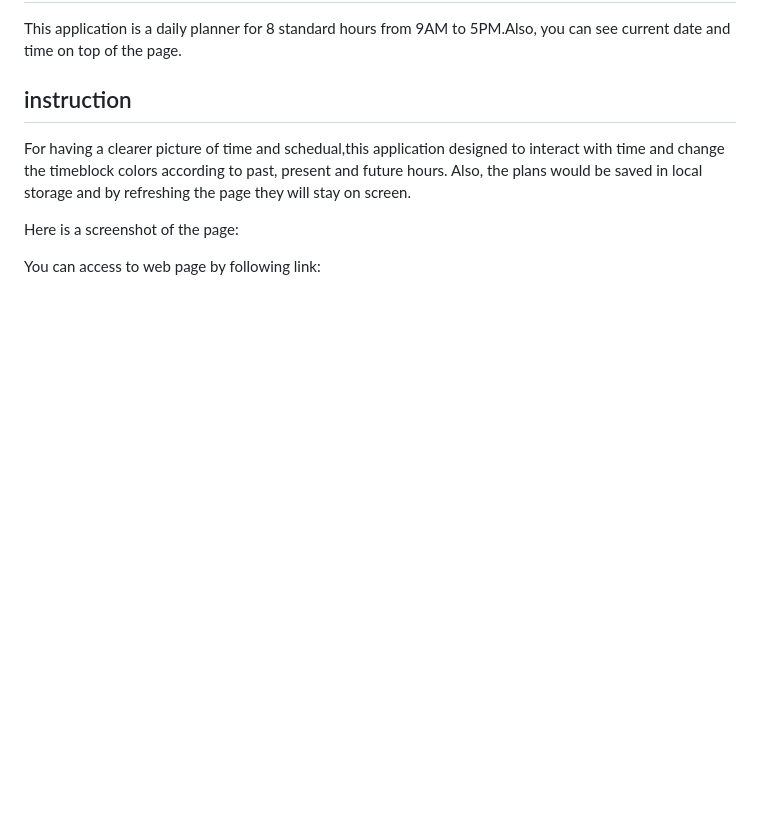
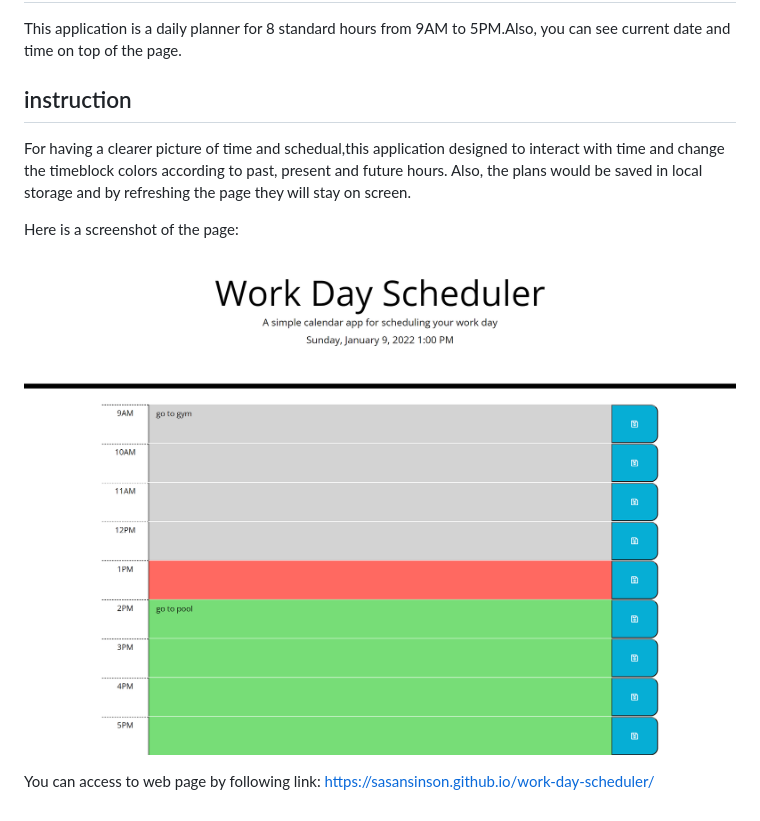
Before and after one commit to sasansinson/work-day-scheduler, a Markdown page: README.md, the part around the change. GitHub-like rendering; pictures changed too: Asset/screenshot.png (added); blank space fills up the shorter version.

Commit message:
read me commit

```diff
--- a/README.md
+++ b/README.md
@@ -6,5 +6,7 @@ For having a clearer picture of time and schedual,this application designed to i
 Also, the plans would be saved in local storage and by refreshing the page they will stay on screen.
 
 Here is a screenshot of the page:
+![work-day-scheduler Page.](./Asset/screenshot.png)
 
 You can access to web page by following link:
+https://sasansinson.github.io/work-day-scheduler/
```
